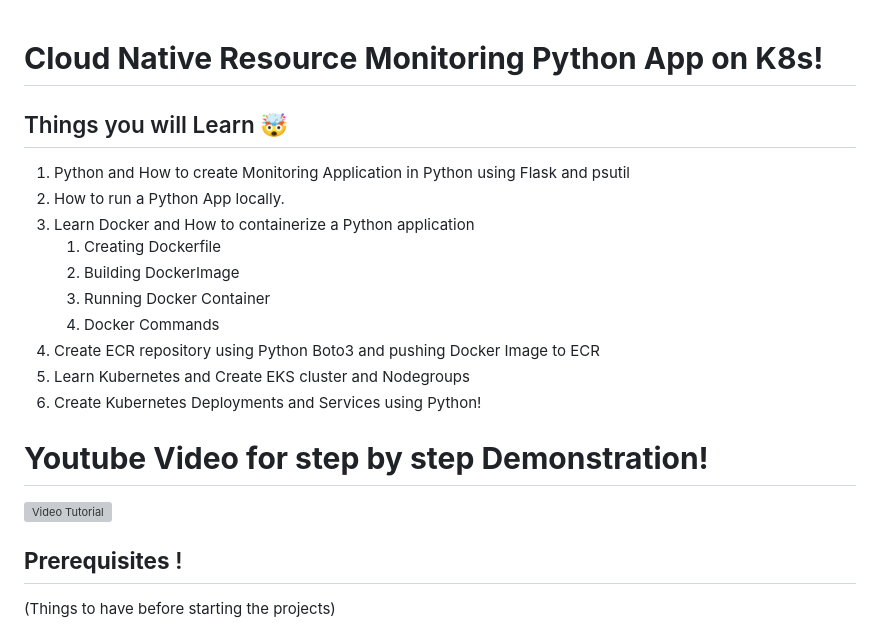
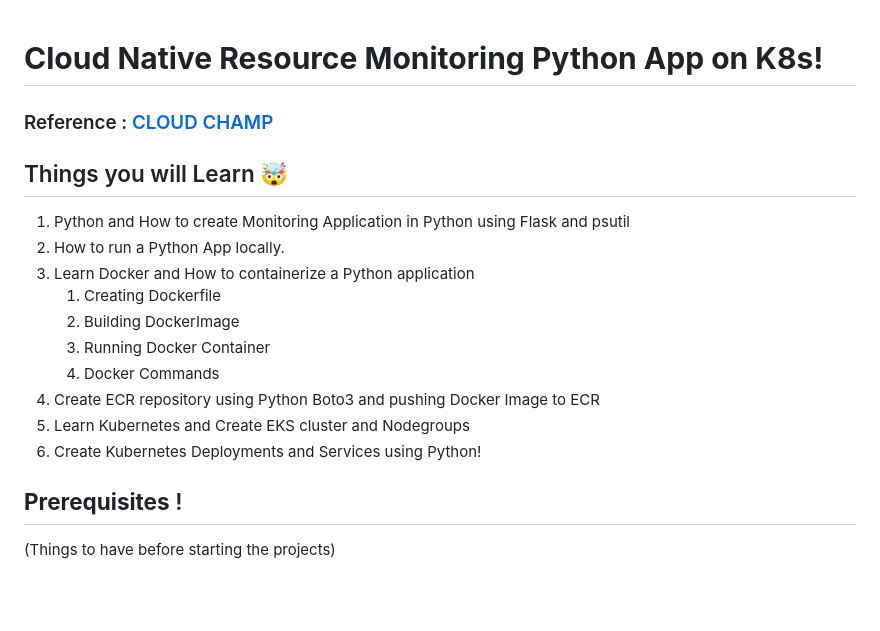
Before and after one commit to harsh20wardhan/cloud-native-monitoring, a Markdown page: README.md, the part around the change. Drawn GitHub-style; blank space fills up the shorter version; grey boxes are pictures that could not be loaded.

```diff
--- a/README.md
+++ b/README.md
@@ -1,4 +1,6 @@
 # **Cloud Native Resource Monitoring Python App on K8s!**
+
+### Reference : [CLOUD CHAMP](https://youtu.be/kBWCsHEcWnc)
 
 ## Things you will Learn 🤯
 
@@ -12,11 +14,6 @@
 4. Create ECR repository using Python Boto3 and pushing Docker Image to ECR
 5. Learn Kubernetes and Create EKS cluster and Nodegroups
 6. Create Kubernetes Deployments and Services using Python!
-
-# **Youtube Video for step by step Demonstration!**
-
-[![Video Tutorial](https://img.youtube.com/vi/kBWCsHEcWnc/0.jpg)](https://youtu.be/kBWCsHEcWnc)
-
 
 ## **Prerequisites** !
 
```
